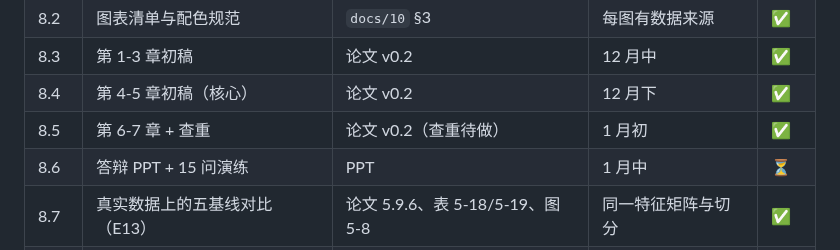
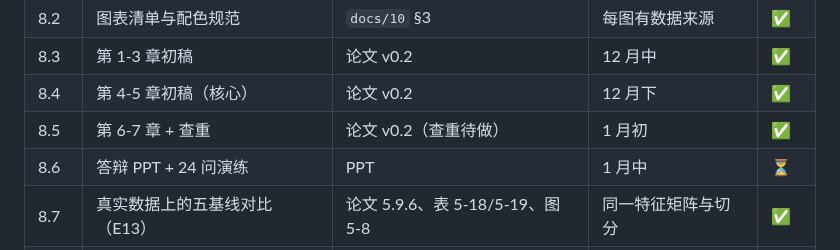
Before and after one commit to liaoxiangao123/mooc-dropout, a Markdown page: docs/07-任务分解WBS与周检清单.md, the part around the change. Drawn GitHub-style.

```diff
--- a/docs/07-任务分解WBS与周检清单.md
+++ b/docs/07-任务分解WBS与周检清单.md
@@ -103,7 +103,7 @@
 | 8.3 | 第 1-3 章初稿 | 论文 v0.2 | 12 月中 | ✅ |
 | 8.4 | 第 4-5 章初稿（核心） | 论文 v0.2 | 12 月下 | ✅ |
 | 8.5 | 第 6-7 章 + 查重 | 论文 v0.2（查重待做） | 1 月初 | ✅ |
-| 8.6 | 答辩 PPT + 15 问演练 | PPT | 1 月中 | ⏳ |
+| 8.6 | 答辩 PPT + 24 问演练 | PPT | 1 月中 | ⏳ |
 | 8.7 | 真实数据上的五基线对比（E13） | 论文 5.9.6、表 5-18/5-19、图 5-8 | 同一特征矩阵与切分 | ✅ |
 | 8.8 | 真实数据多种子重复（E14） | 论文 5.9.7、表 5-20/5-21、图 5-9 | 40 次训练，配对可比 | ✅ |
 
```
Also changed, not shown: docs/09-风险登记册与答辩QA.md (+15 -1 lines), docs/论文初稿-基于代价敏感CatBoost的MOOC辍学风险预测.md (+5 -3 lines), docs/figs/fig5-2-cost-curve.png, 4 other files.
